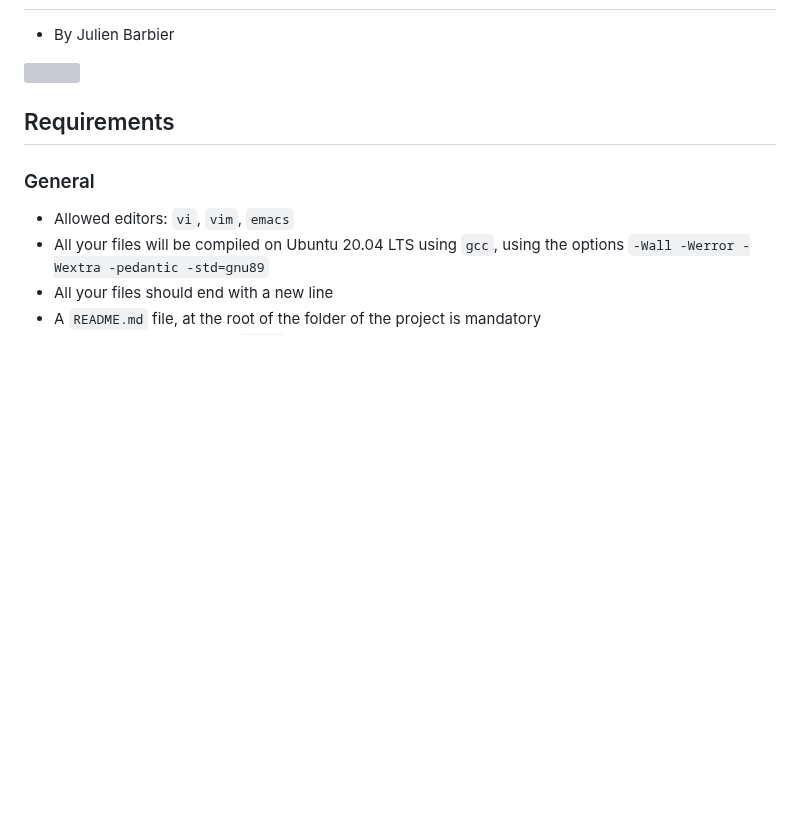
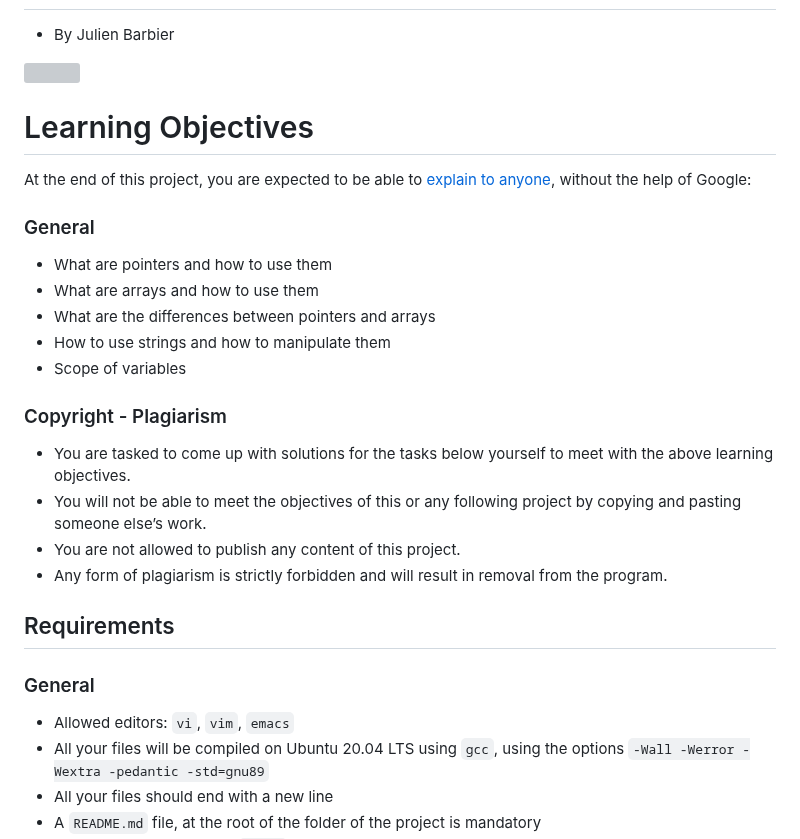
Before and after one commit to AsuweRich/S.E_Bounty, a Markdown page: alx-low_level_programming/0x06-pointers_arrays_strings/README.md, the part around the change. GitHub-like rendering; blank space fills up the shorter version; grey boxes are pictures that could not be loaded.

```diff
--- a/alx-low_level_programming/0x06-pointers_arrays_strings/README.md
+++ b/alx-low_level_programming/0x06-pointers_arrays_strings/README.md
@@ -4,6 +4,22 @@
 -   By Julien Barbier
 
 ![](https://alx-intranet.hbtn.io/images/contents/low_level_programming/projects/happy-clapping.gif)
+
+# Learning Objectives
+At the end of this project, you are expected to be able to [explain to anyone](https://fs.blog/feynman-learning-technique/?fbclid=IwAR2K5_BGPVo0QjJXkOIIqNsqcXK4lTskPWJvA0asKQIGtCPWaQBdKmj1Ztg), without the help of Google:
+
+### General
+-   What are pointers and how to use them
+-   What are arrays and how to use them
+-   What are the differences between pointers and arrays
+-   How to use strings and how to manipulate them
+-   Scope of variables
+
+### Copyright - Plagiarism
+-   You are tasked to come up with solutions for the tasks below yourself to meet with the above learning objectives.
+-   You will not be able to meet the objectives of this or any following project by copying and pasting someone else’s work.
+-   You are not allowed to publish any content of this project.
+-   Any form of plagiarism is strictly forbidden and will result in removal from the program.
 
 Requirements
 ------------
```
